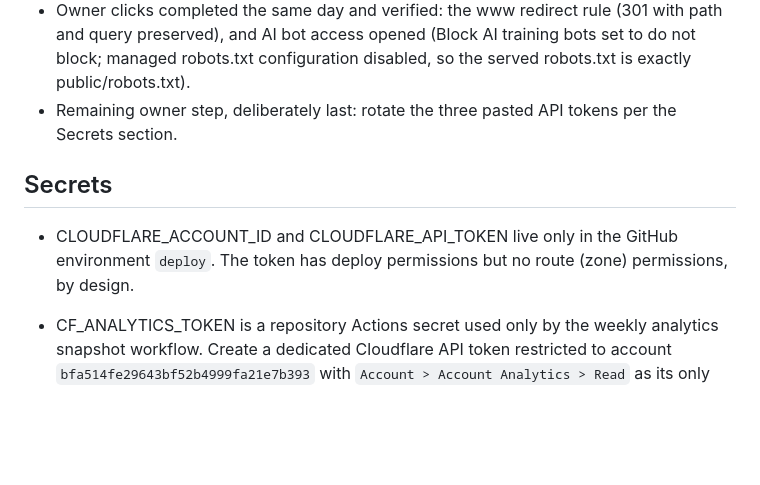
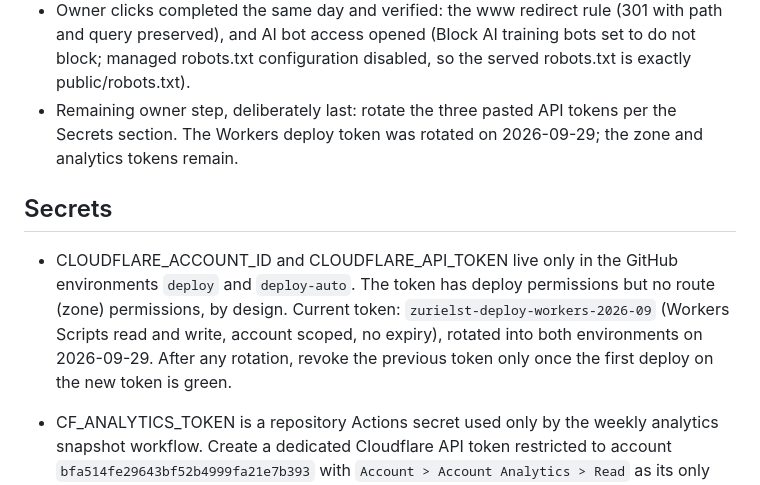
Before and after one commit to Leiruz/zurielst.com, a Markdown page: docs/runbook.md, the part around the change. Drawn GitHub-style; blank space fills up the shorter version.

Commit message:
docs(runbook): record the Workers deploy token rotation
Co-Authored-By: Claude Fable 5.1 <noreply@anthropic.com>

```diff
--- a/docs/runbook.md
+++ b/docs/runbook.md
@@ -296,13 +296,18 @@ Documents/Github Repos/_retired-backups before any deletion):
   training bots set to do not block; managed robots.txt configuration
   disabled, so the served robots.txt is exactly public/robots.txt).
 - Remaining owner step, deliberately last: rotate the three pasted API tokens
-  per the Secrets section.
+  per the Secrets section. The Workers deploy token was rotated on 2026-09-29;
+  the zone and analytics tokens remain.
 
 ## Secrets
 
 - CLOUDFLARE_ACCOUNT_ID and CLOUDFLARE_API_TOKEN live only in the GitHub
-  environment `deploy`. The token has deploy permissions but no route
-  (zone) permissions, by design.
+  environments `deploy` and `deploy-auto`. The token has deploy permissions
+  but no route (zone) permissions, by design. Current token:
+  `zurielst-deploy-workers-2026-09` (Workers Scripts read and write, account
+  scoped, no expiry), rotated into both environments on 2026-09-29. After any
+  rotation, revoke the previous token only once the first deploy on the new
+  token is green.
 - CF_ANALYTICS_TOKEN is a repository Actions secret used only by the weekly
   analytics snapshot workflow. Create a dedicated Cloudflare API token
   restricted to account `bfa514fe29643bf52b4999fa21e7b393` with
```
